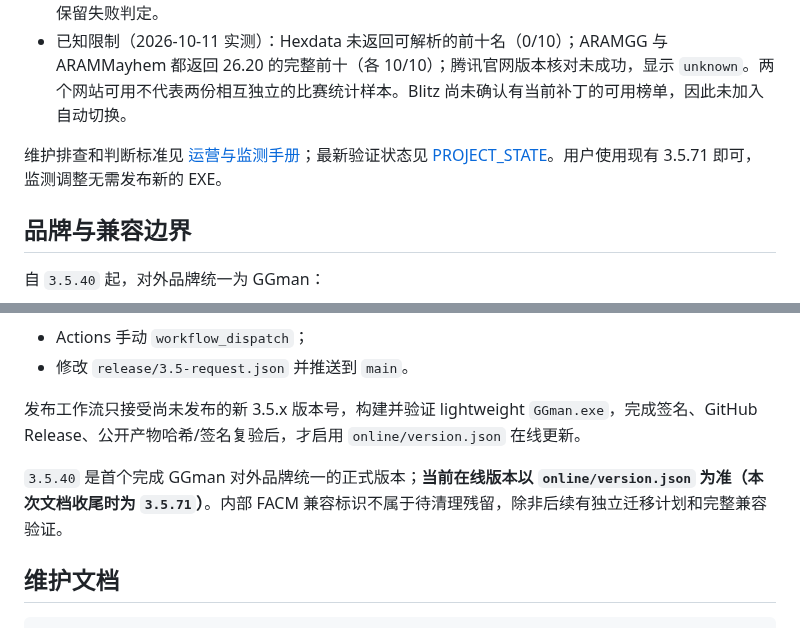
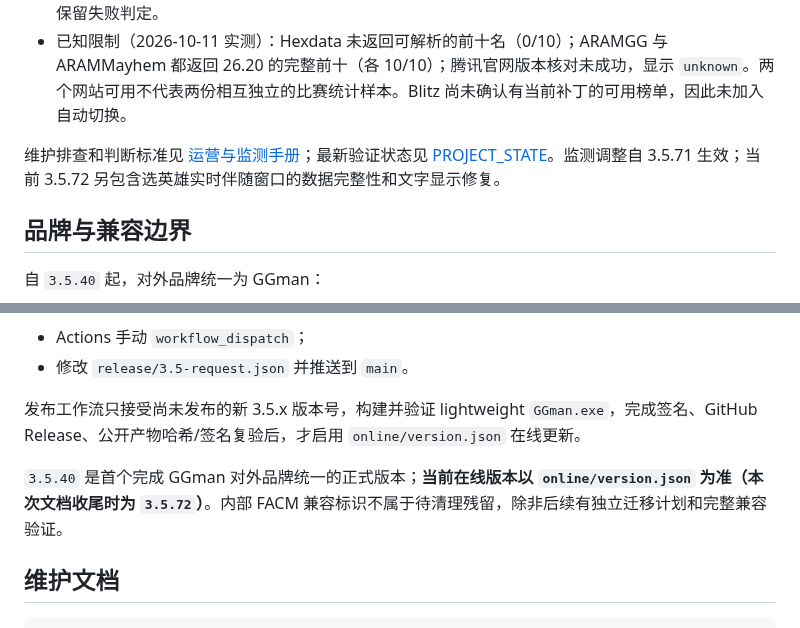
Before and after one commit to xianyumht-cmd/facm, a Markdown page: README.md, 2 parts joined by grey strips. GitHub-like rendering.

Commit message:
docs: update signed GGman version references after v3.5.72 publication

```diff
--- a/README.md
+++ b/README.md
@@ -45,7 +45,7 @@ League 自动化默认保持受控、去重和 best-effort；场景导航只消
 - 监测：GitHub Actions 的 [FACM Mayhem Source Probe](.github/workflows/mayhem-source-probe.yml) 每六小时运行一次，分别报告来源补丁、前十名数量、完整性和官网补丁核对结果。少于两个健康来源时给出降级警告；最终攻略链本身不完整则保留失败判定。
 - 已知限制（2026-10-11 实测）：Hexdata 未返回可解析的前十名（0/10）；ARAMGG 与 ARAMMayhem 都返回 26.20 的完整前十（各 10/10）；腾讯官网版本核对未成功，显示 `unknown`。两个网站可用不代表两份相互独立的比赛统计样本。Blitz 尚未确认有当前补丁的可用榜单，因此未加入自动切换。
 
-维护排查和判断标准见 [运营与监测手册](docs/OPERATIONS.md#海斗榜来源健康监测)；最新验证状态见 [PROJECT_STATE](docs/PROJECT_STATE.md)。用户使用现有 3.5.71 即可，监测调整无需发布新的 EXE。
+维护排查和判断标准见 [运营与监测手册](docs/OPERATIONS.md#海斗榜来源健康监测)；最新验证状态见 [PROJECT_STATE](docs/PROJECT_STATE.md)。监测调整自 3.5.71 生效；当前 3.5.72 另包含选英雄实时伴随窗口的数据完整性和文字显示修复。
 
 ## 品牌与兼容边界
 
@@ -114,7 +114,7 @@ GitHub Actions 主构建：**GGman Windows Build**。
 
 发布工作流只接受尚未发布的新 3.5.x 版本号，构建并验证 lightweight `GGman.exe`，完成签名、GitHub Release、公开产物哈希/签名复验后，才启用 `online/version.json` 在线更新。
 
-`3.5.40` 是首个完成 GGman 对外品牌统一的正式版本；**当前在线版本以 `online/version.json` 为准（本次文档收尾时为 `3.5.71`）**。内部 FACM 兼容标识不属于待清理残留，除非后续有独立迁移计划和完整兼容验证。
+`3.5.40` 是首个完成 GGman 对外品牌统一的正式版本；**当前在线版本以 `online/version.json` 为准（本次文档收尾时为 `3.5.72`）**。内部 FACM 兼容标识不属于待清理残留，除非后续有独立迁移计划和完整兼容验证。
 
 ## 维护文档
 
```
Also changed, not shown: other parts of README.md (+1 -1 lines).
